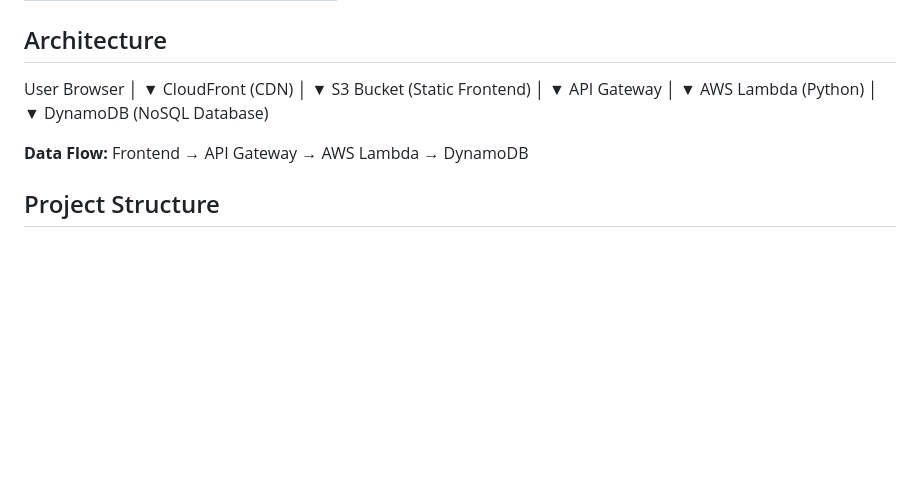
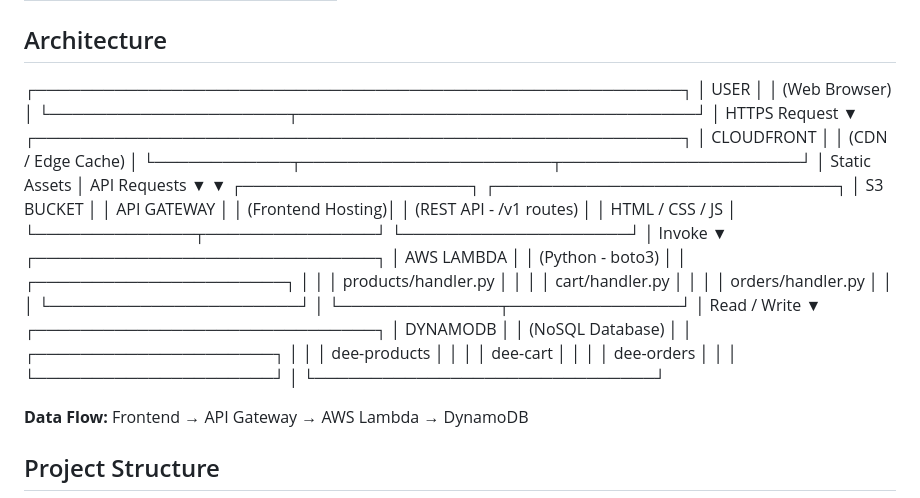
Before and after one commit to Deepasuresh67/ecommerce, a Markdown page: README.md, the part around the change. Drawn GitHub-style; blank space fills up the shorter version.

Commit message:
Revise architecture section in README
Updated architecture diagram for better clarity and detail.

```diff
--- a/README.md
+++ b/README.md
@@ -21,23 +21,44 @@ API Gateway -> https://8h0awzpfti.execute-api.ap-southeast-1.amazonaws.com/v1
 
 ## Architecture
 
-User Browser
-     │
-     ▼
-  CloudFront (CDN)
-     │
-     ▼
-  S3 Bucket (Static Frontend)
-     │
-     ▼
-  API Gateway
-     │
-     ▼
-  AWS Lambda (Python)
-     │
-     ▼
-  DynamoDB (NoSQL Database)
-
+┌─────────────────────────────────────────────────────────┐
+│                        USER                             │
+│                    (Web Browser)                        │
+└─────────────────────┬───────────────────────────────────┘
+                      │  HTTPS Request
+                      ▼
+┌─────────────────────────────────────────────────────────┐
+│                   CLOUDFRONT                            │
+│                (CDN / Edge Cache)                       │
+└────────────┬──────────────────────┬─────────────────────┘
+             │ Static Assets        │ API Requests
+             ▼                      ▼
+┌────────────────────┐   ┌──────────────────────────────┐
+│     S3 BUCKET      │   │        API GATEWAY           │
+│  (Frontend Hosting)│   │   (REST API - /v1 routes)    │
+│  HTML / CSS / JS   │   └──────────────┬───────────────┘
+└────────────────────┘                  │ Invoke
+                                        ▼
+                         ┌──────────────────────────────┐
+                         │       AWS LAMBDA             │
+                         │      (Python - boto3)        │
+                         │  ┌──────────────────────┐    │
+                         │  │  products/handler.py  │   │
+                         │  │  cart/handler.py      │   │
+                         │  │  orders/handler.py    │   │
+                         │  └──────────────────────┘    │
+                         └──────────────┬───────────────┘
+                                        │ Read / Write
+                                        ▼
+                         ┌──────────────────────────────┐
+                         │          DYNAMODB            │
+                         │        (NoSQL Database)      │
+                         │  ┌─────────────────────┐     │
+                         │  │  dee-products        │    │
+                         │  │  dee-cart            │    │
+                         │  │  dee-orders          │    │
+                         │  └─────────────────────┘     │
+                         └──────────────────────────────┘
 
 **Data Flow:**
 Frontend → API Gateway → AWS Lambda → DynamoDB
```
